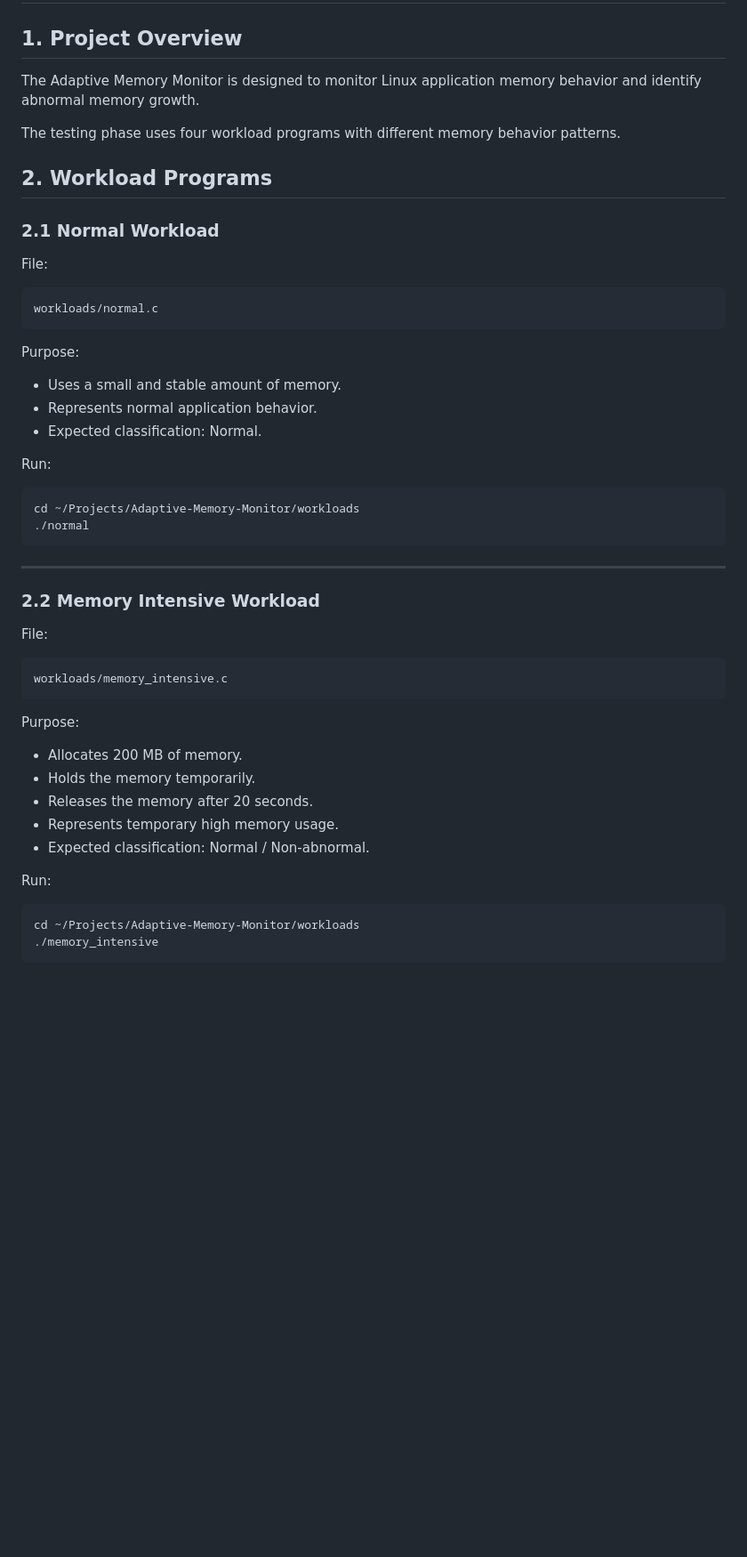
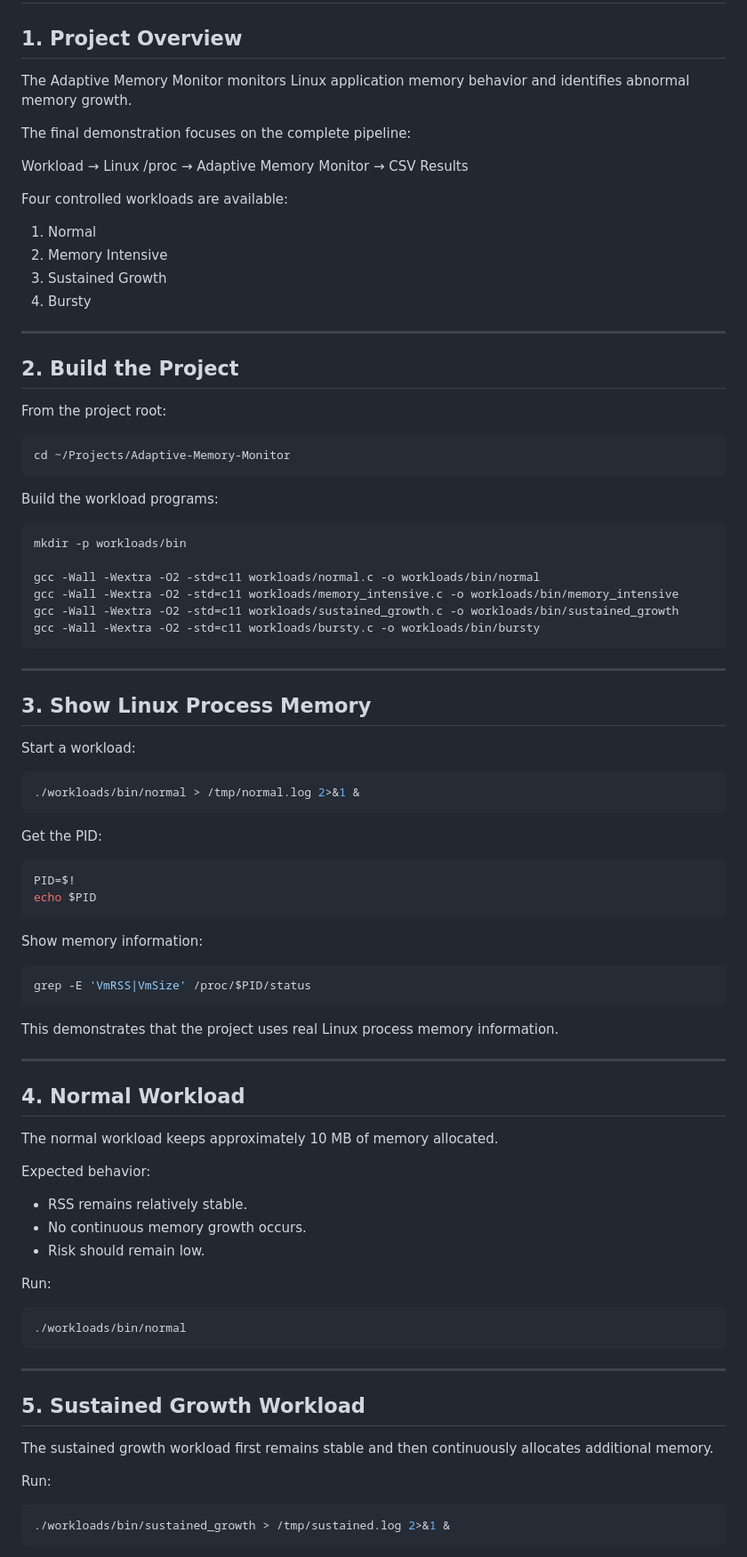
Before and after one commit to safatul-jannat/Adaptive-Memory-Monitor, a Markdown page: docs/demo.md, the part around one of its changes. Shown at 89% size. GitHub-like rendering; blank space fills up the shorter version.

````diff
--- a/docs/demo.md
+++ b/docs/demo.md
@@ -2,55 +2,92 @@
 
 ## 1. Project Overview
 
-The Adaptive Memory Monitor is designed to monitor Linux application memory behavior and identify abnormal memory growth.
+The Adaptive Memory Monitor monitors Linux application memory behavior and identifies abnormal memory growth.
 
-The testing phase uses four workload programs with different memory behavior patterns.
+The final demonstration focuses on the complete pipeline:
 
-## 2. Workload Programs
+Workload → Linux /proc → Adaptive Memory Monitor → CSV Results
 
-### 2.1 Normal Workload
+Four controlled workloads are available:
 
-File:
+1. Normal
+2. Memory Intensive
+3. Sustained Growth
+4. Bursty
 
-```text
-workloads/normal.c
+---
+
+## 2. Build the Project
+
+From the project root:
+
+```bash
+cd ~/Projects/Adaptive-Memory-Monitor
 ```
 
-Purpose:
+Build the workload programs:
 
-* Uses a small and stable amount of memory.
-* Represents normal application behavior.
-* Expected classification: Normal.
+```bash
+mkdir -p workloads/bin
+
+gcc -Wall -Wextra -O2 -std=c11 workloads/normal.c -o workloads/bin/normal
+gcc -Wall -Wextra -O2 -std=c11 workloads/memory_intensive.c -o workloads/bin/memory_intensive
+gcc -Wall -Wextra -O2 -std=c11 workloads/sustained_growth.c -o workloads/bin/sustained_growth
+gcc -Wall -Wextra -O2 -std=c11 workloads/bursty.c -o workloads/bin/bursty
+```
+
+---
+
+## 3. Show Linux Process Memory
+
+Start a workload:
+
+```bash
+./workloads/bin/normal > /tmp/normal.log 2>&1 &
+```
+
+Get the PID:
+
+```bash
+PID=$!
+echo $PID
+```
+
+Show memory information:
+
+```bash
+grep -E 'VmRSS|VmSize' /proc/$PID/status
+```
+
+This demonstrates that the project uses real Linux process memory information.
+
+---
+
+## 4. Normal Workload
+
+The normal workload keeps approximately 10 MB of memory allocated.
+
+Expected behavior:
+
+* RSS remains relatively stable.
+* No continuous memory growth occurs.
+* Risk should remain low.
 
 Run:
 
 ```bash
-cd ~/Projects/Adaptive-Memory-Monitor/workloads
-./normal
+./workloads/bin/normal
 ```
 
 ---
 
-### 2.2 Memory Intensive Workload
+## 5. Sustained Growth Workload
 
-File:
-
-```text
-workloads/memory_intensive.c
-```
-
-Purpose:
-
-* Allocates 200 MB of memory.
-* Holds the memory temporarily.
-* Releases the memory after 20 seconds.
-* Represents temporary high memory usage.
-* Expected classification: Normal / Non-abnormal.
+The sustained growth workload first remains stable and then continuously allocates additional memory.
 
 Run:
 
 ```bash
-cd ~/Projects/Adaptive-Memory-Monitor/workloads
-./memory_intensive
+./workloads/bin/sustained_growth > /tmp/sustained.log 2>&1 &
 ```
 
````
Also changed, not shown: other parts of docs/demo.md (+132 -87 lines).
